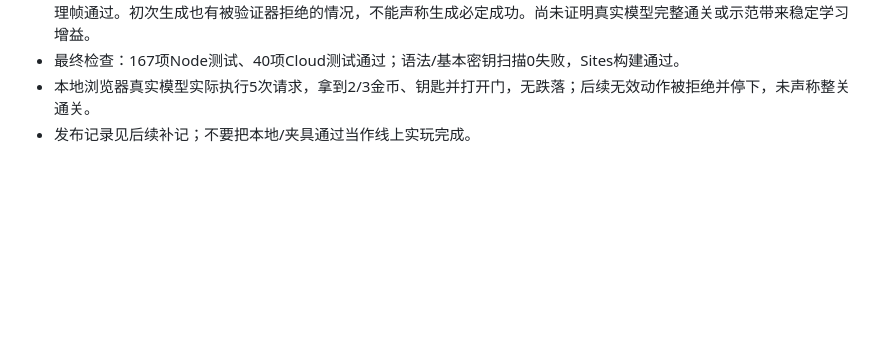
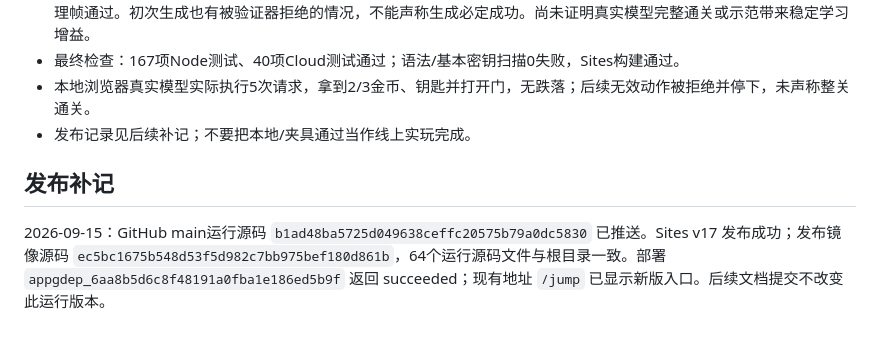
Before and after one commit to qimidandapigu/PetRival, a Markdown page: docs/JUMP-MODEL-2026-09-15.md, the part around the change. GitHub-like rendering; blank space fills up the shorter version.

```diff
--- a/docs/JUMP-MODEL-2026-09-15.md
+++ b/docs/JUMP-MODEL-2026-09-15.md
@@ -31,3 +31,7 @@
 - 最终检查：167项Node测试、40项Cloud测试通过；语法/基本密钥扫描0失败，Sites构建通过。
 - 本地浏览器真实模型实际执行5次请求，拿到2/3金币、钥匙并打开门，无跌落；后续无效动作被拒绝并停下，未声称整关通关。
 - 发布记录见后续补记；不要把本地/夹具通过当作线上实玩完成。
+
+## 发布补记
+
+2026-09-15：GitHub main运行源码 `b1ad48ba5725d049638ceffc20575b79a0dc5830` 已推送。Sites v17 发布成功；发布镜像源码 `ec5bc1675b548d53f5d982c7bb975bef180d861b`，64个运行源码文件与根目录一致。部署 `appgdep_6aa8b5d6c8f48191a0fba1e186ed5b9f` 返回 succeeded；现有地址 `/jump` 已显示新版入口。后续文档提交不改变此运行版本。
```
Also changed, not shown: README.md (+1 -1 lines), docs/SITES.md (+2 -0 lines).
